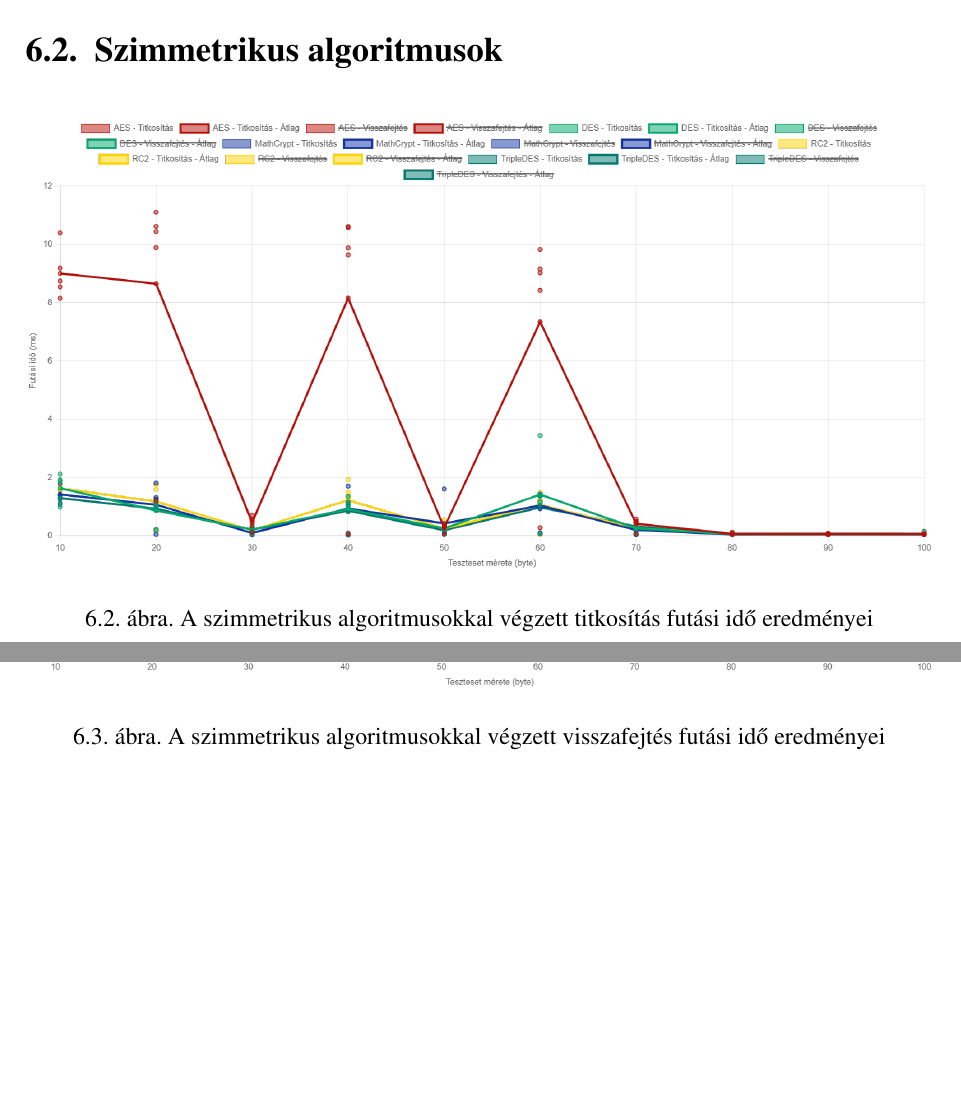
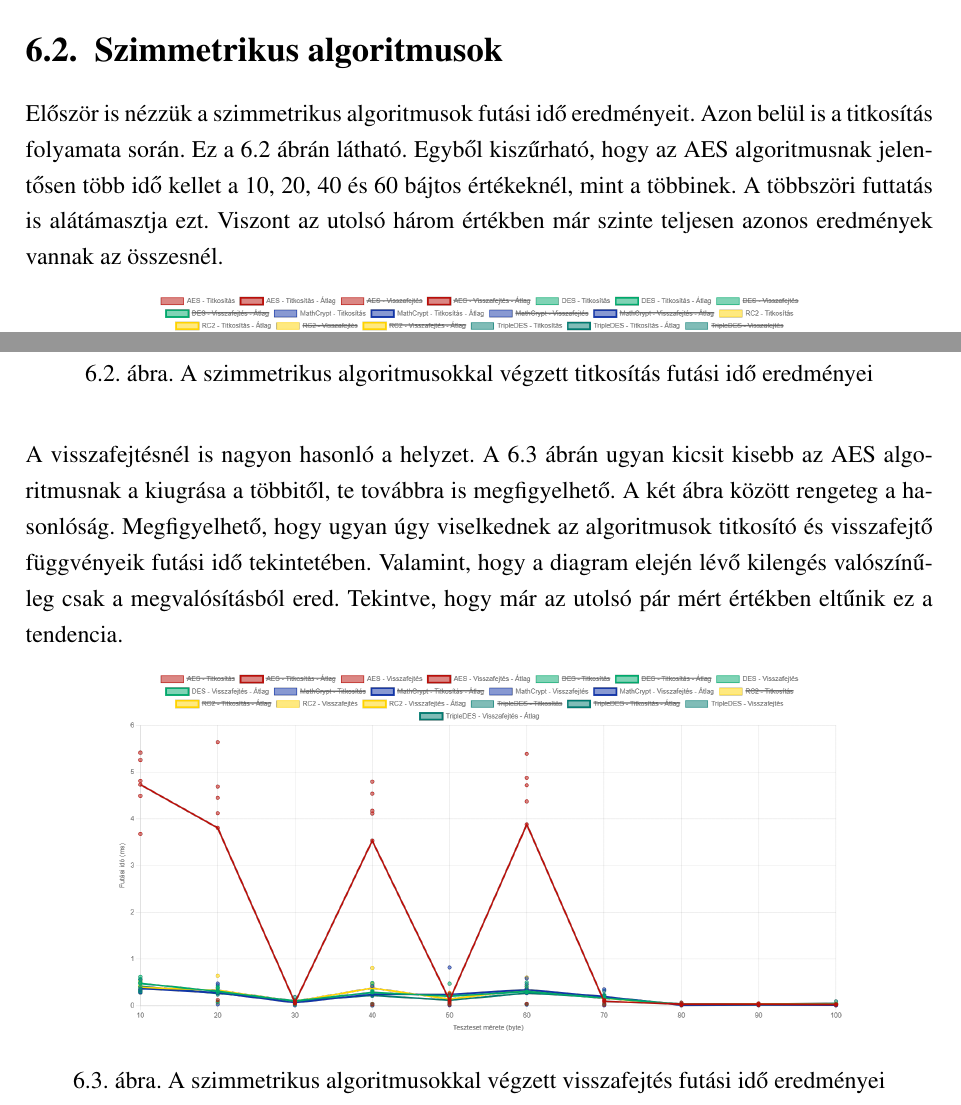
Before and after one commit to CodeCameleon/Thesis-LaTeX, a LaTeX document (main.tex): two parts of page 30 of 38, joined at a grey line, cut so that both start at the same text, the shorter picture padded with empty space. Compiled offline with pdfLaTeX.

Commit message:
Wrote the symmetric algorithms part of the test results chapter.

```diff
--- a/main.tex
+++ b/main.tex
@@ -546,18 +546,22 @@ Tehát összegezve, 12 algoritmusra futtattam egy 10 értékből álló tesztké
 
 \section{Szimmetrikus algoritmusok} % Sorszámozott alcím létrehozása.
 
+Először is nézzük a szimmetrikus algoritmusok futási idő eredményeit. Azon belül is a titkosítás folyamata során. Ez a \ref{fig:SymmetricEncryptionRunTime} ábrán látható. Egyből kiszűrható, hogy az AES algoritmusnak jelentősen több idő kellet a 10, 20, 40 és 60 bájtos értékeknél, mint a többinek. A többszöri futtatás is alátámasztja ezt. Viszont az utolsó három értékben már szinte teljesen azonos eredmények vannak az összesnél.
+
 % Kötelező helyű ábra beszúrása.
 \begin{figure}[H]
     \centering % Az ábra középre igazítása.
-    \includegraphics[width=\textwidth]{Figures/SymmetricEncryptionRunTime.png} % Kép beszúrása.
+    \includegraphics[width=0.8\textwidth]{Figures/SymmetricEncryptionRunTime.png} % Kép beszúrása.
     \caption{A szimmetrikus algoritmusokkal végzett titkosítás futási idő eredményei} % Az ábra neve.
     \label{fig:SymmetricEncryptionRunTime} % Az ábra referenciája.
 \end{figure}
 
+A visszafejtésnél is nagyon hasonló a helyzet. A \ref{fig:SymmetricDecryptionRunTime} ábrán ugyan kicsit kisebb az AES algoritmusnak a kiugrása a többitől, te továbbra is megfigyelhető. A két ábra között rengeteg a hasonlóság. Megfigyelhető, hogy ugyan úgy viselkednek az algoritmusok titkosító és visszafejtő függvényeik futási idő tekintetében. Valamint, hogy a diagram elején lévő kilengés valószínűleg csak a megvalósításból ered. Tekintve, hogy már az utolsó pár mért értékben eltűnik ez a tendencia.
+
 % Kötelező helyű ábra beszúrása.
 \begin{figure}[H]
     \centering % Az ábra középre igazítása.
-    \includegraphics[width=\textwidth]{Figures/SymmetricDecryptionRunTime.png} % Kép beszúrása.
+    \includegraphics[width=0.8\textwidth]{Figures/SymmetricDecryptionRunTime.png} % Kép beszúrása.
     \caption{A szimmetrikus algoritmusokkal végzett visszafejtés futási idő eredményei} % Az ábra neve.
     \label{fig:SymmetricDecryptionRunTime} % Az ábra referenciája.
 \end{figure}
```
Also changed, not shown: main.tex (10 more changed lines).
